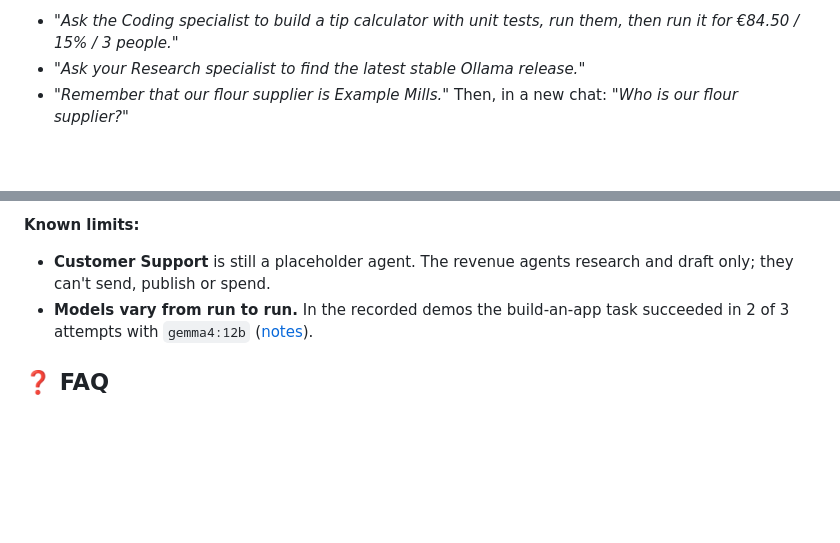
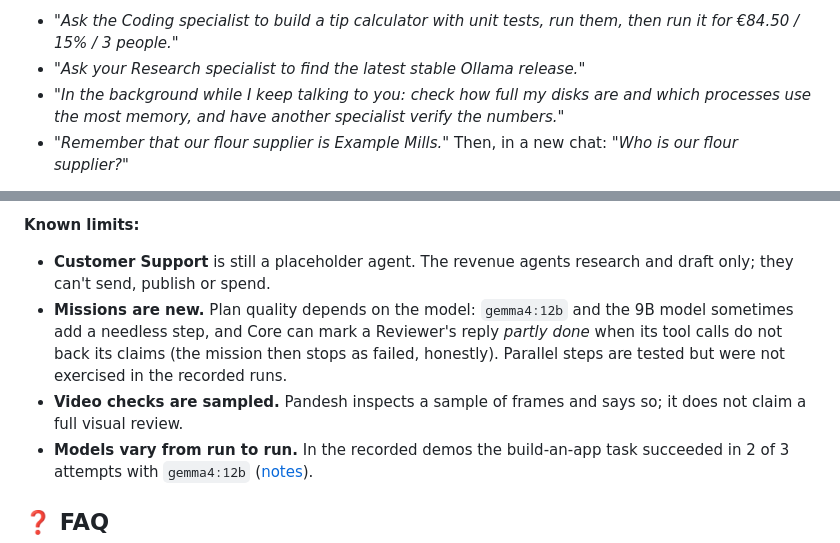
Before and after one commit to siddharthakki/Pandesh, a Markdown page: README.md, 2 parts joined by grey strips. Rendered like a GitHub page; blank space fills up the shorter version.

```diff
--- a/README.md
+++ b/README.md
@@ -222,6 +235,7 @@ node apps\desktop\launch.mjs
 
 - *"Ask the Coding specialist to build a tip calculator with unit tests, run them, then run it for €84.50 / 15% / 3 people."*
 - *"Ask your Research specialist to find the latest stable Ollama release."*
+- *"In the background while I keep talking to you: check how full my disks are and which processes use the most memory, and have another specialist verify the numbers."*
 - *"Remember that our flour supplier is Example Mills."* Then, in a new chat: *"Who is our flour supplier?"*
 
 **Hardware:** the demos ran on an RTX 3090 (24 GB). `gemma4:12b` needs about 10 GB of VRAM; `qwen3.8:27b` about 20 GB.
@@ -260,6 +274,8 @@ and the first results of the revenue pilot. **Later:** an MCP server registry an
 
 - **Customer Support** is still a placeholder agent. The revenue agents research and draft only; they can't send,
   publish or spend.
+- **Missions are new.** Plan quality depends on the model: `gemma4:12b` and the 9B model sometimes add a needless step, and Core can mark a Reviewer's reply <i>partly done</i> when its tool calls do not back its claims (the mission then stops as failed, honestly). Parallel steps are tested but were not exercised in the recorded runs.
+- **Video checks are sampled.** Pandesh inspects a sample of frames and says so; it does not claim a full visual review.
 - **Models vary from run to run.** In the recorded demos the build-an-app task succeeded in 2 of 3 attempts with
   `gemma4:12b` ([notes](docs/media/README.md)).
 
```
Also changed, not shown: other parts of README.md (+13 -0 lines), docs/media/README.md (+10 -0 lines), docs/media/screenshots/09-bedtime-video-scenes.jpg (added), docs/media/screenshots/10-background-mission-live.png (added), 2 other files.
